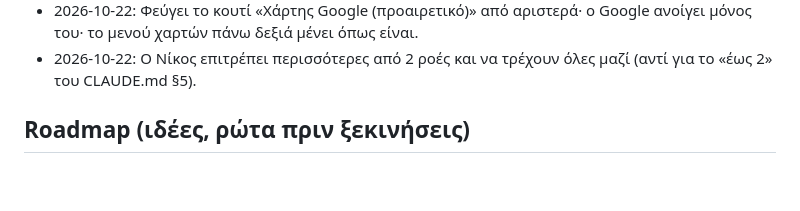
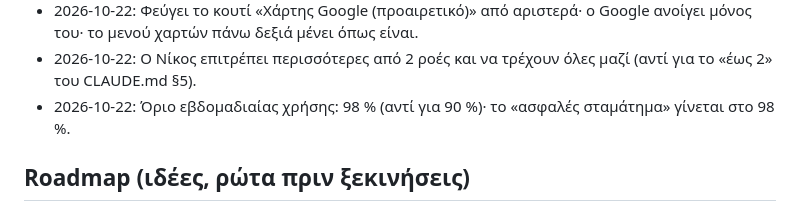
Before and after one commit to npapadig/pv-designer, a Markdown page: docs/PLAN.md, the part around the change. GitHub-like rendering; blank space fills up the shorter version.

```diff
--- a/docs/PLAN.md
+++ b/docs/PLAN.md
@@ -59,6 +59,7 @@
 - 2026-10-22: Φεύγει το κουτί «Χάρτης Google (προαιρετικό)» από αριστερά· ο Google ανοίγει μόνος του· το μενού
   χαρτών πάνω δεξιά μένει όπως είναι.
 - 2026-10-22: Ο Νίκος επιτρέπει περισσότερες από 2 ροές και να τρέχουν όλες μαζί (αντί για το «έως 2» του CLAUDE.md §5).
+- 2026-10-22: Όριο εβδομαδιαίας χρήσης: 98 % (αντί για 90 %)· το «ασφαλές σταμάτημα» γίνεται στο 98 %.
 
 ## Roadmap (ιδέες, ρώτα πριν ξεκινήσεις)
 1. Επιβεβαίωση χαρτών Google / Κτηματολογίου και διορθώσεις από τα τεστ του Νίκου.
```
Also changed, not shown: CLAUDE.md (+1 -1 lines).
